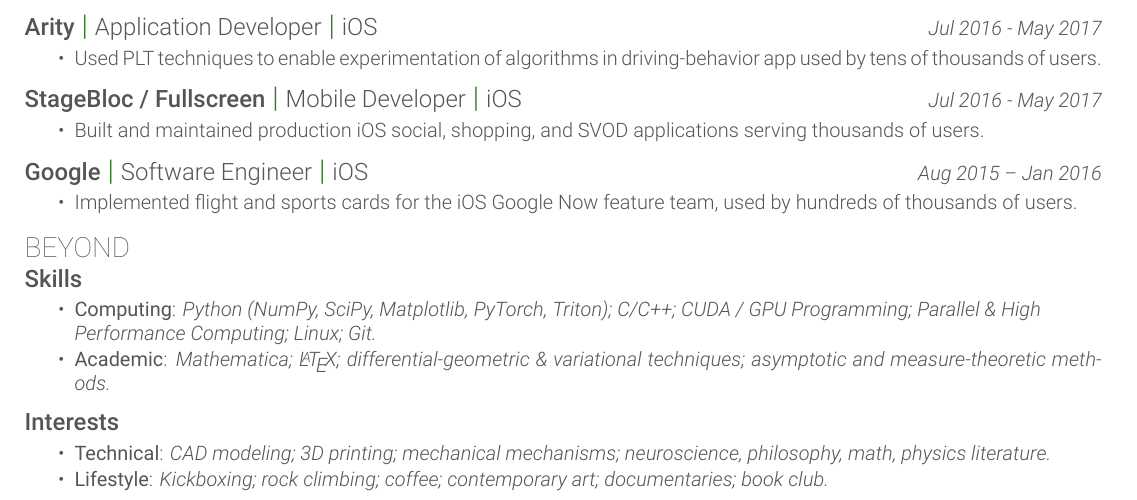
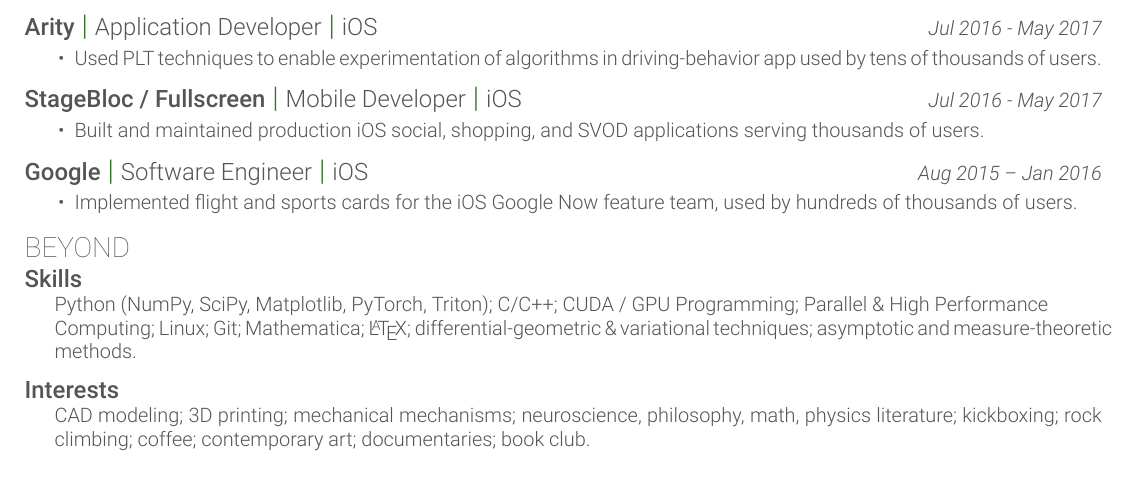
Before and after one commit to danzimm/cv, a LaTeX CV (cv.tex): part of page 2 of 2, cut so that both start at the same text. The pictures show the PDF file cv.pdf that the author committed with the source.

Commit message:
Reformat beyond

```diff
--- a/cv.tex
+++ b/cv.tex
@@ -187,18 +187,16 @@
 \section{Beyond}
 
 \combosection{Skills}{}{}{
-  \begin{tightlist}
-    \item {\regular Computing}: {\italic Python (NumPy, SciPy, Matplotlib, PyTorch, Triton); C/C++; CUDA / GPU Programming; Parallel \& High \\ Performance Computing; Linux; Git.}
-    \item {\regular Academic}: {\italic Mathematica; \LaTeX; differential-geometric \& variational techniques; asymptotic and measure-theoretic methods.}
-  \end{tightlist}
+  \noindent\hangindent=1.5em\hangafter=1
+  Python (NumPy, SciPy, Matplotlib, PyTorch, Triton); C/C++; CUDA / GPU Programming; Parallel \& High Performance \\ Computing; Linux; Git; Mathematica; \LaTeX; differential-geometric \& variational techniques; asymptotic and measure-theoretic methods.
 
 }
 
+  \vspace{\topsep}
+
 \combosection{Interests}{}{}{
-  \begin{tightlist}
-    \item {\regular Technical}: {\italic CAD modeling; 3D printing; mechanical mechanisms; neuroscience, philosophy, math, physics literature.}
-    \item {\regular Lifestyle}: {\italic Kickboxing; rock climbing; coffee; contemporary art; documentaries; book club.}
-  \end{tightlist}
+  \noindent\hangindent=1.5em\hangafter=1
+  CAD modeling; 3D printing; mechanical mechanisms; neuroscience, philosophy, math, physics literature; kickboxing; rock climbing; coffee; contemporary art; documentaries; book club.
 
 }
 
```
Also changed, not shown: cv.pdf.
